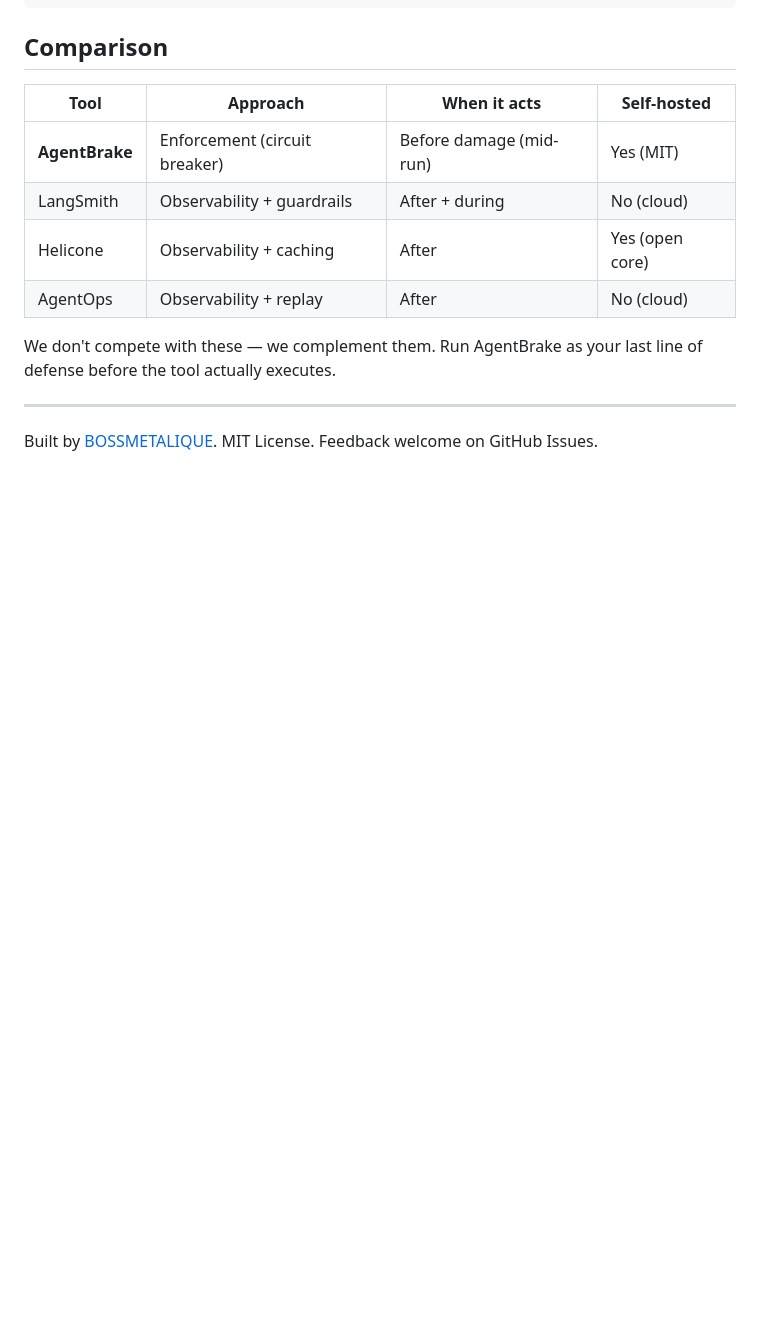
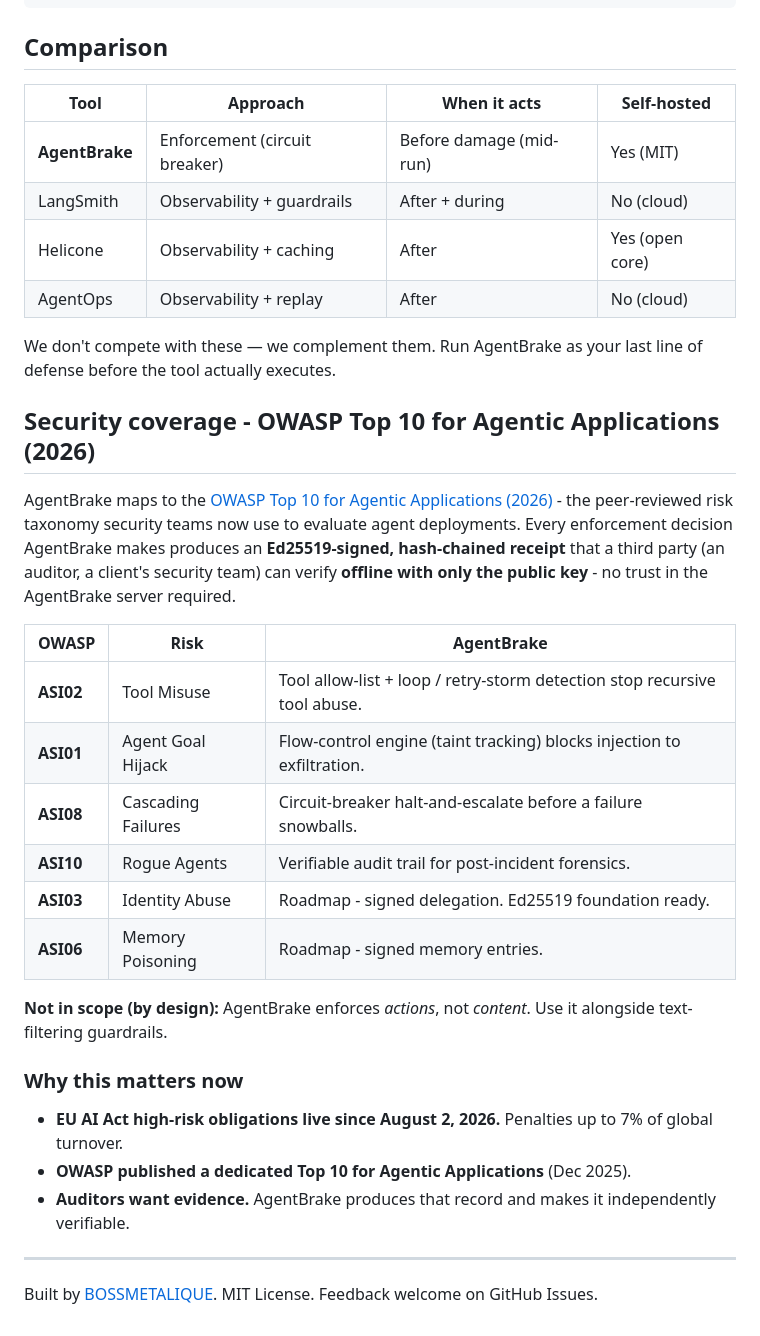
Before and after one commit to BOSSMETALIQUE/agentbrake, a Markdown page: README.md, the part around the change. GitHub-like rendering; blank space fills up the shorter version.

Commit message:
docs: map AgentBrake to OWASP Agentic Top 10

```diff
--- a/README.md
+++ b/README.md
@@ -417,6 +417,27 @@ pytest
 
 We don't compete with these — we complement them. Run AgentBrake as your last line of defense before the tool actually executes.
 
+## Security coverage - OWASP Top 10 for Agentic Applications (2026)
+
+AgentBrake maps to the [OWASP Top 10 for Agentic Applications (2026)](https://genai.owasp.org/resource/owasp-top-10-for-agentic-applications-for-2026/) - the peer-reviewed risk taxonomy security teams now use to evaluate agent deployments. Every enforcement decision AgentBrake makes produces an **Ed25519-signed, hash-chained receipt** that a third party (an auditor, a client's security team) can verify **offline with only the public key** - no trust in the AgentBrake server required.
+
+| OWASP | Risk | AgentBrake |
+|-------|------|------------|
+| **ASI02** | Tool Misuse | Tool allow-list + loop / retry-storm detection stop recursive tool abuse. |
+| **ASI01** | Agent Goal Hijack | Flow-control engine (taint tracking) blocks injection to exfiltration. |
+| **ASI08** | Cascading Failures | Circuit-breaker halt-and-escalate before a failure snowballs. |
+| **ASI10** | Rogue Agents | Verifiable audit trail for post-incident forensics. |
+| **ASI03** | Identity Abuse | Roadmap - signed delegation. Ed25519 foundation ready. |
+| **ASI06** | Memory Poisoning | Roadmap - signed memory entries. |
+
+**Not in scope (by design):** AgentBrake enforces *actions*, not *content*. Use it alongside text-filtering guardrails.
+
+### Why this matters now
+
+- **EU AI Act high-risk obligations live since August 2, 2026.** Penalties up to 7% of global turnover.
+- **OWASP published a dedicated Top 10 for Agentic Applications** (Dec 2025).
+- **Auditors want evidence.** AgentBrake produces that record and makes it independently verifiable.
+
 ---
 
 Built by [BOSSMETALIQUE](https://github.com/BOSSMETALIQUE). MIT License. Feedback welcome on GitHub Issues.
```
